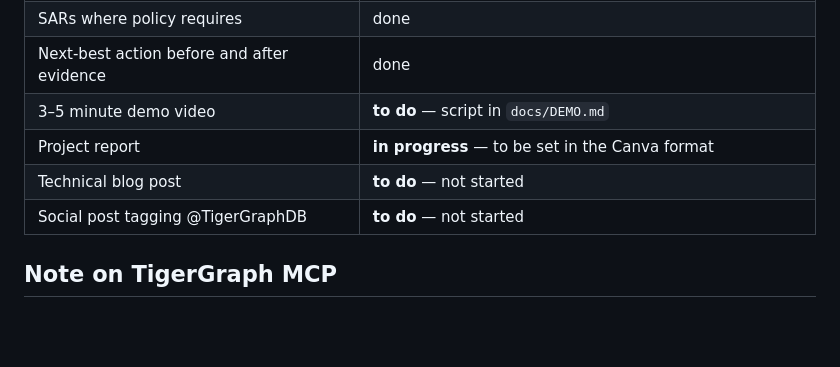
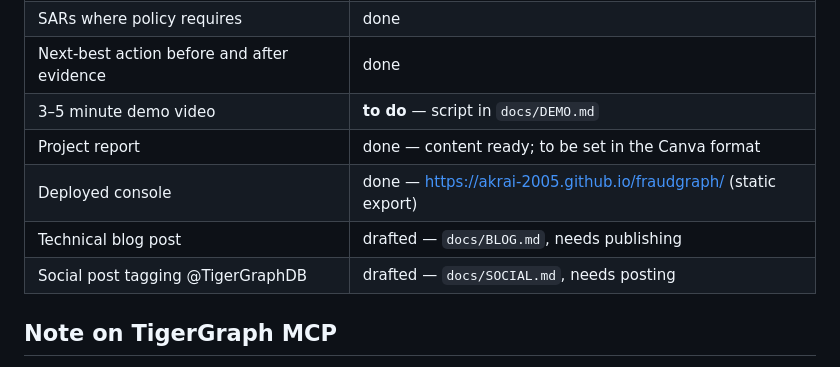
Before and after one commit to AKRai-2005/fraudgraph, a Markdown page: docs/SUBMISSION.md, the part around the change. Drawn GitHub-style; blank space fills up the shorter version.

Commit message:
Draft the technical blog post and the social posts

```diff
--- a/docs/SUBMISSION.md
+++ b/docs/SUBMISSION.md
@@ -82,9 +82,10 @@ and its output inspected. Regenerate the evidence with the commands shown.
 | SARs where policy requires | done |
 | Next-best action before and after evidence | done |
 | 3–5 minute demo video | **to do** — script in `docs/DEMO.md` |
-| Project report | **in progress** — to be set in the Canva format |
-| Technical blog post | **to do** — not started |
-| Social post tagging @TigerGraphDB | **to do** — not started |
+| Project report | done — content ready; to be set in the Canva format |
+| Deployed console | done — <https://akrai-2005.github.io/fraudgraph/> (static export) |
+| Technical blog post | drafted — `docs/BLOG.md`, needs publishing |
+| Social post tagging @TigerGraphDB | drafted — `docs/SOCIAL.md`, needs posting |
 
 ## Note on TigerGraph MCP
 
```
Also changed, not shown: docs/BLOG.md (added, +223 -0 lines), docs/SOCIAL.md (added, +139 -0 lines).
